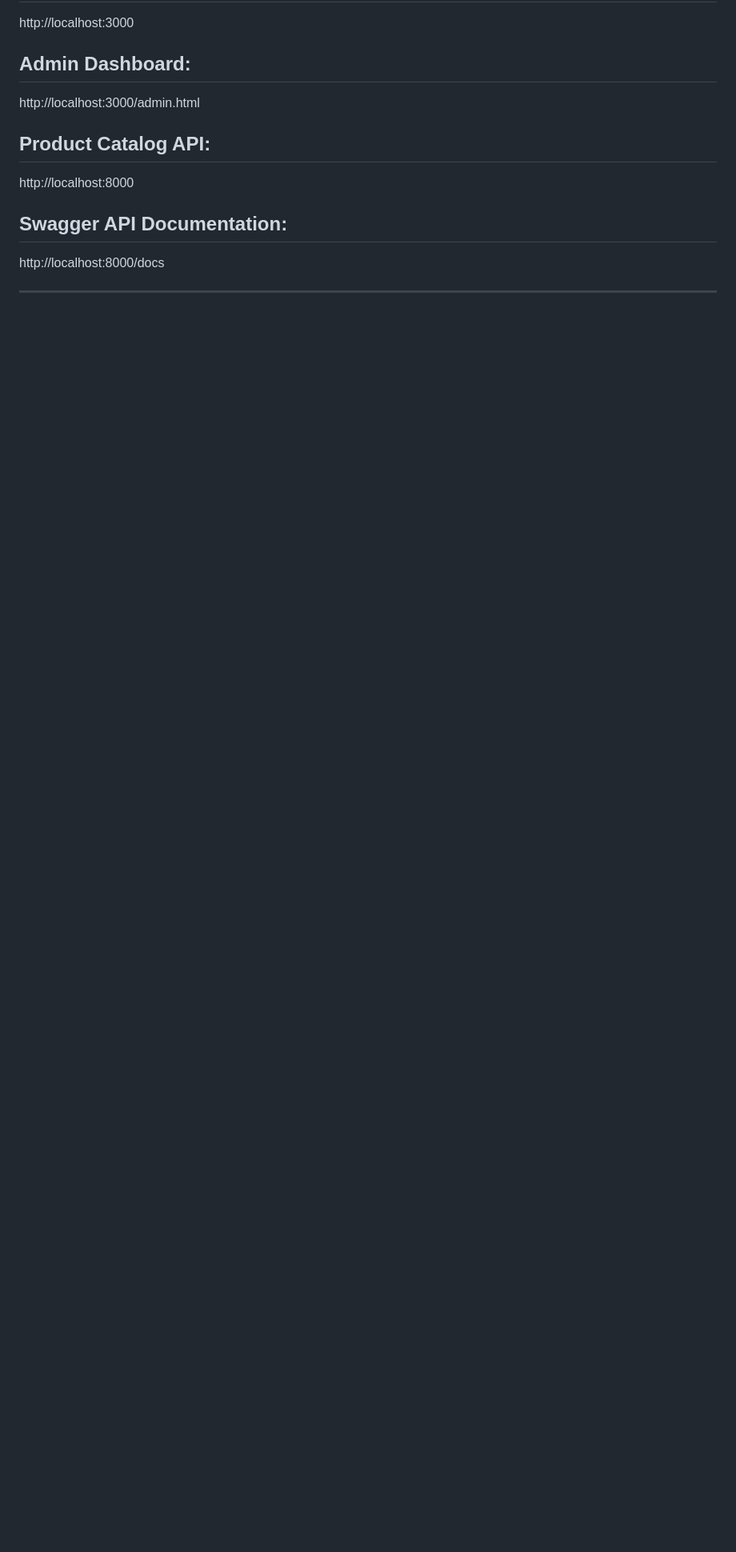
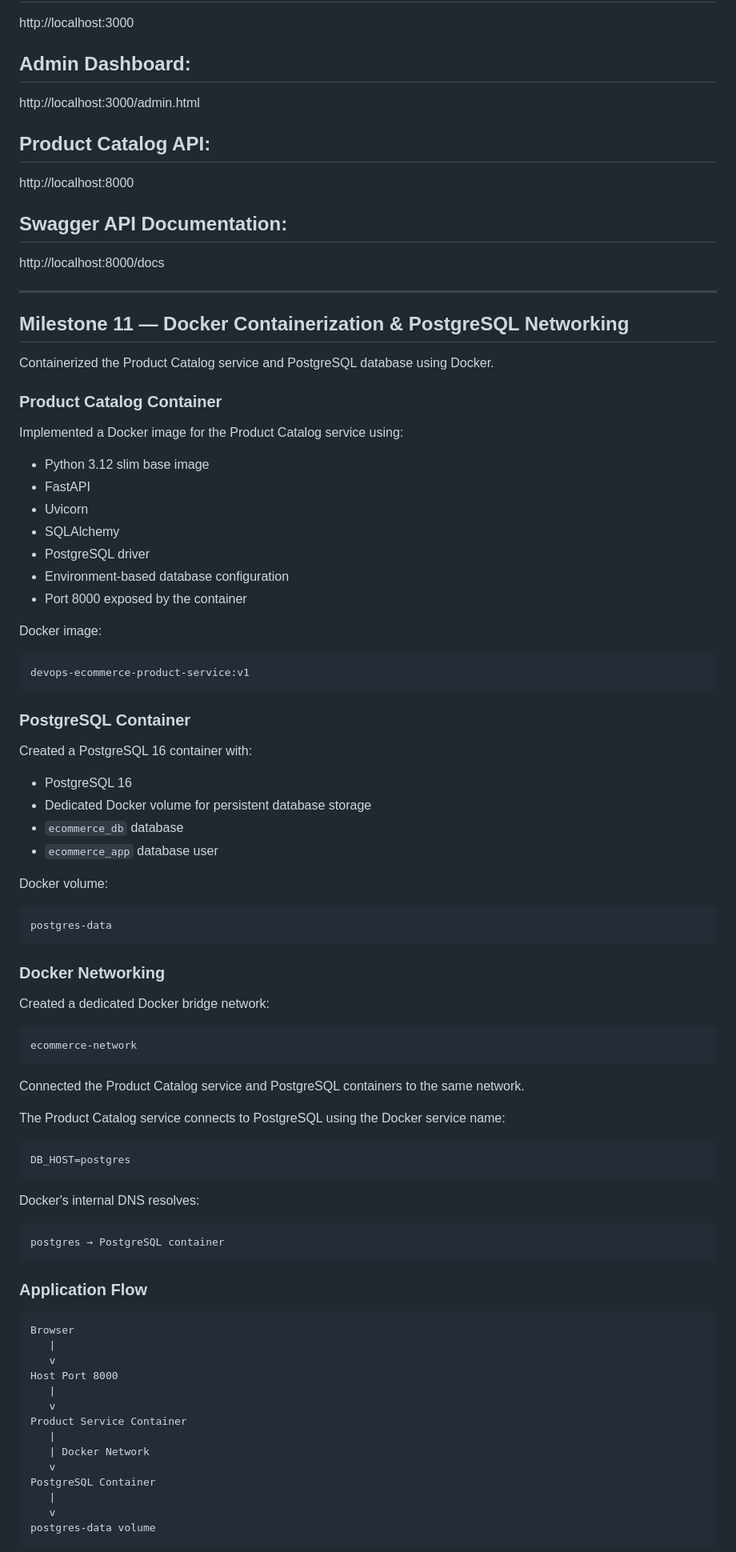
Before and after one commit to sumeetp121/devops-ecommerce, a Markdown page: README.md, the part around one of its changes. Shown at 80% size. GitHub-like rendering; blank space fills up the shorter version.

Commit message:
Document Docker containerization milestone

````diff
--- a/README.md
+++ b/README.md
@@ -488,3 +488,81 @@ http://localhost:8000/docs
 
 ---
 
+## Milestone 11 — Docker Containerization & PostgreSQL Networking
+
+Containerized the Product Catalog service and PostgreSQL database using Docker.
+
+### Product Catalog Container
+
+Implemented a Docker image for the Product Catalog service using:
+
+* Python 3.12 slim base image
+* FastAPI
+* Uvicorn
+* SQLAlchemy
+* PostgreSQL driver
+* Environment-based database configuration
+* Port 8000 exposed by the container
+
+Docker image:
+
+```text
+devops-ecommerce-product-service:v1
+```
+
+### PostgreSQL Container
+
+Created a PostgreSQL 16 container with:
+
+* PostgreSQL 16
+* Dedicated Docker volume for persistent database storage
+* `ecommerce_db` database
+* `ecommerce_app` database user
+
+Docker volume:
+
+```text
+postgres-data
+```
+
+### Docker Networking
+
+Created a dedicated Docker bridge network:
+
+```text
+ecommerce-network
+```
+
+Connected the Product Catalog service and PostgreSQL containers to the same network.
+
+The Product Catalog service connects to PostgreSQL using the Docker service name:
+
+```text
+DB_HOST=postgres
+```
+
+Docker's internal DNS resolves:
+
+```text
+postgres → PostgreSQL container
+```
+
+### Application Flow
+
+```text
+Browser
+   |
+   v
+Host Port 8000
+   |
+   v
+Product Service Container
+   |
+   | Docker Network
+   v
+PostgreSQL Container
+   |
+   v
+postgres-data volume
+```
+
````
Also changed, not shown: other parts of README.md (+17 -2 lines).
